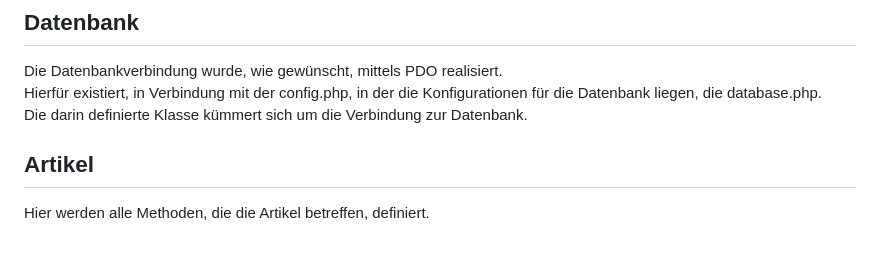
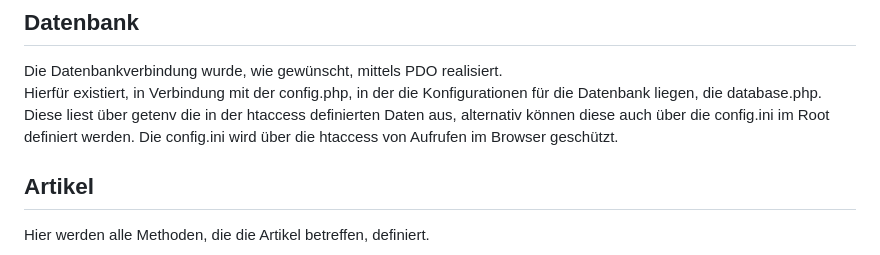
Before and after one commit to Hiitobashira/artikel-verwaltung, a Markdown page: README.md, the part around the change. Rendered like a GitHub page.

```diff
--- a/README.md
+++ b/README.md
@@ -34,7 +34,8 @@ Die Daten für die Datenbankverbindung können in der config.php im includes-Ver
 ## Datenbank
 Die Datenbankverbindung wurde, wie gewünscht, mittels PDO realisiert.
 Hierfür existiert, in Verbindung mit der config.php, in der die Konfigurationen für die Datenbank liegen, die database.php.
-Die darin definierte Klasse kümmert sich um die Verbindung zur Datenbank.
+Diese liest über getenv die in der htaccess definierten Daten aus, alternativ können diese auch über die config.ini im Root definiert werden.
+Die config.ini wird über die htaccess von Aufrufen im Browser geschützt.
 
 ## Artikel
 Hier werden alle Methoden, die die Artikel betreffen, definiert.
```
